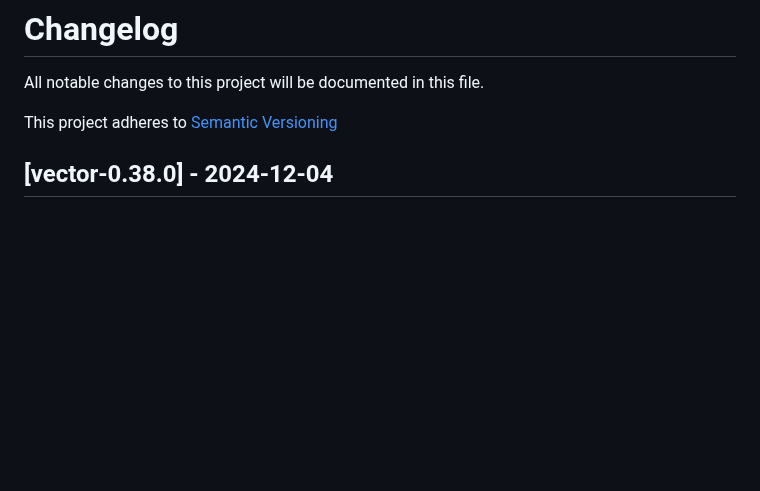
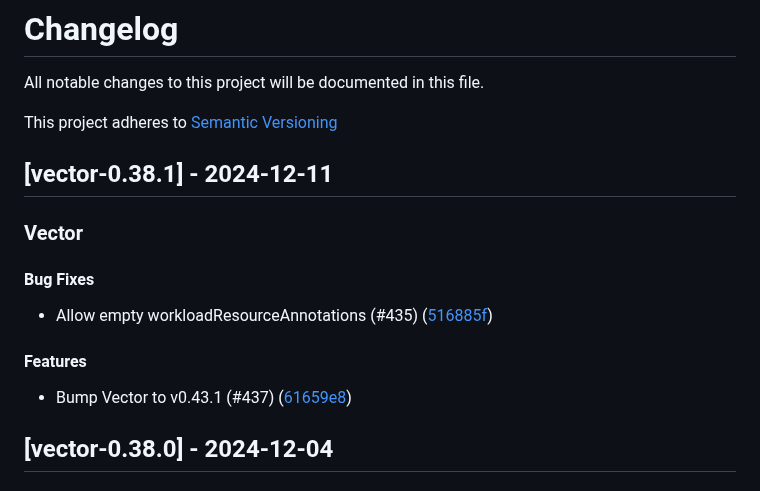
Before and after one commit to vectordotdev/helm-charts, a Markdown page: CHANGELOG.md, the part around the change. GitHub-like rendering; blank space fills up the shorter version.

Commit message:
chore(releasing): regenerate changelog

```diff
--- a/CHANGELOG.md
+++ b/CHANGELOG.md
@@ -2,6 +2,18 @@
 All notable changes to this project will be documented in this file.
 
 This project adheres to [Semantic Versioning](https://semver.org/spec/v2.0.0.html)
+
+## [vector-0.38.1] - 2024-12-11
+
+### Vector
+
+#### Bug Fixes
+
+- Allow empty workloadResourceAnnotations (#435) ([516885f](https://github.com/vectordotdev/helm-charts/commit/516885fb923d68023ed3b4f07bf919d3408de6bb))
+
+#### Features
+
+- Bump Vector to v0.43.1 (#437) ([61659e8](https://github.com/vectordotdev/helm-charts/commit/61659e812d036bdf3cd23305dcaebf5aa9fc5432))
 
 ## [vector-0.38.0] - 2024-12-04
 
```
